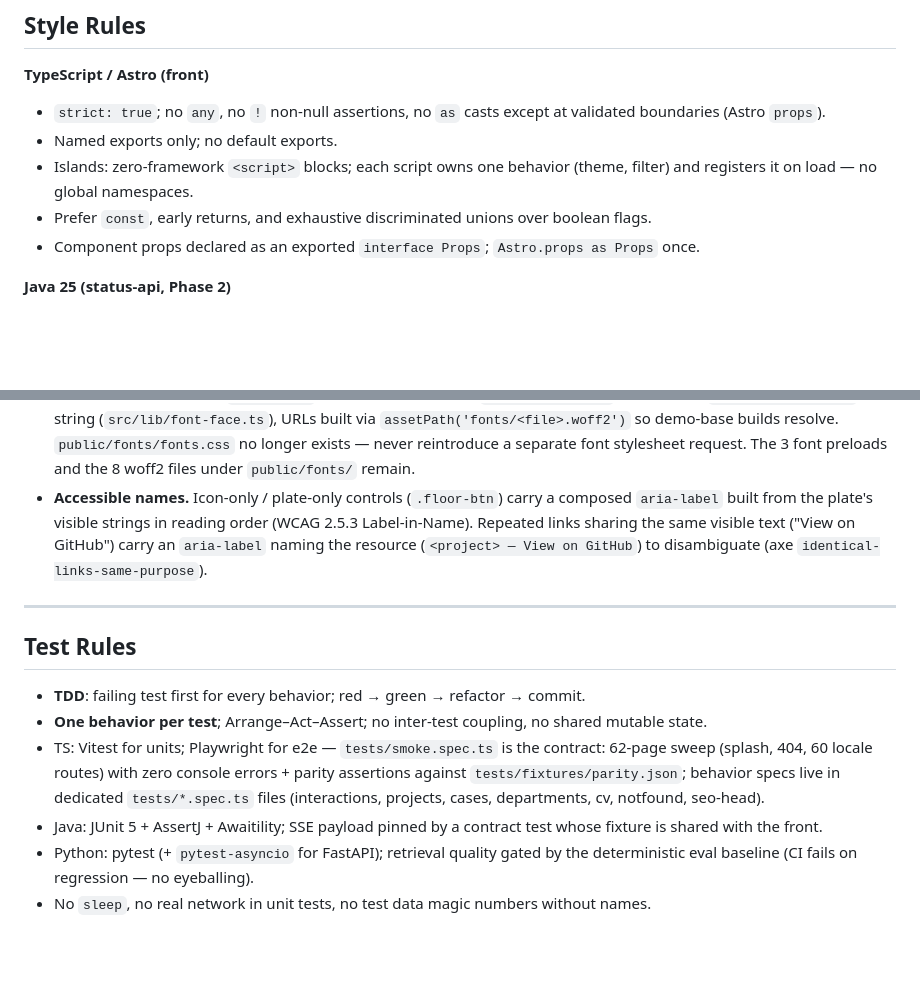
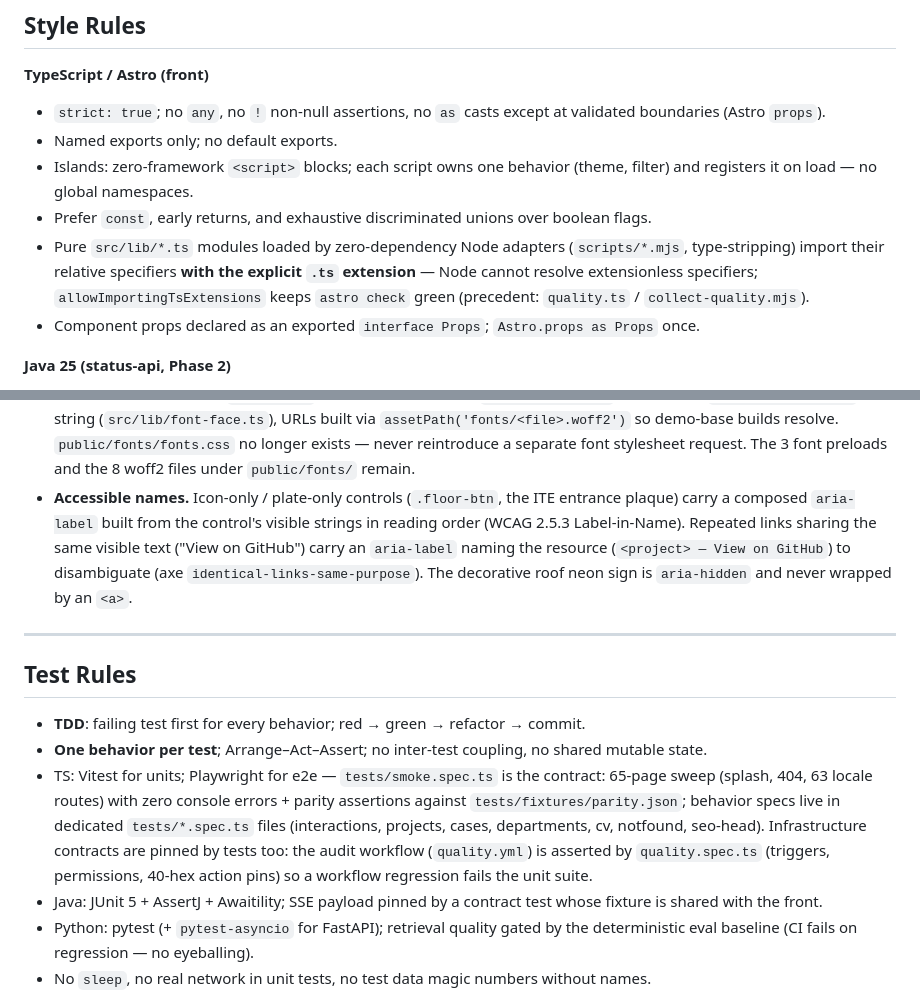
Before and after one commit to jordimarsal/jordimp, a Markdown page: docs/conventions.md, 2 parts joined by grey strips. Rendered like a GitHub page; blank space fills up the shorter version.

```diff
--- a/docs/conventions.md
+++ b/docs/conventions.md
@@ -25,6 +25,10 @@ collections, never inline in components.
 - Islands: zero-framework `<script>` blocks; each script owns one behavior (theme,
   filter) and registers it on load — no global namespaces.
 - Prefer `const`, early returns, and exhaustive discriminated unions over boolean flags.
+- Pure `src/lib/*.ts` modules loaded by zero-dependency Node adapters (`scripts/*.mjs`,
+  type-stripping) import their relative specifiers **with the explicit `.ts` extension**
+  — Node cannot resolve extensionless specifiers; `allowImportingTsExtensions` keeps
+  `astro check` green (precedent: `quality.ts` / `collect-quality.mjs`).
 - Component props declared as an exported `interface Props`; `Astro.props as Props` once.
 
 **Java 25 (status-api, Phase 2)**
@@ -89,11 +93,12 @@ Follow the plan's file map (`docs/superpowers/plans/2026-09-16-portfolio-phase0-
   `assetPath('fonts/<file>.woff2')` so demo-base builds resolve. `public/fonts/fonts.css`
   no longer exists — never reintroduce a separate font stylesheet request. The 3 font
   preloads and the 8 woff2 files under `public/fonts/` remain.
-- **Accessible names.** Icon-only / plate-only controls (`.floor-btn`) carry a composed
-  `aria-label` built from the plate's visible strings in reading order (WCAG 2.5.3
-  Label-in-Name). Repeated links sharing the same visible text ("View on GitHub") carry
-  an `aria-label` naming the resource (`<project> — View on GitHub`) to disambiguate
-  (axe `identical-links-same-purpose`).
+- **Accessible names.** Icon-only / plate-only controls (`.floor-btn`, the ITE
+  entrance plaque) carry a composed `aria-label` built from the control's visible
+  strings in reading order (WCAG 2.5.3 Label-in-Name). Repeated links sharing the same
+  visible text ("View on GitHub") carry an `aria-label` naming the resource
+  (`<project> — View on GitHub`) to disambiguate (axe `identical-links-same-purpose`).
+  The decorative roof neon sign is `aria-hidden` and never wrapped by an `<a>`.
 
 ---
 
@@ -103,10 +108,12 @@ Follow the plan's file map (`docs/superpowers/plans/2026-09-16-portfolio-phase0-
 - **One behavior per test**; Arrange–Act–Assert; no inter-test coupling, no shared
   mutable state.
 - TS: Vitest for units; Playwright for e2e — `tests/smoke.spec.ts` is the contract:
-  62-page sweep (splash, 404, 60 locale routes) with zero console errors + parity
+  65-page sweep (splash, 404, 63 locale routes) with zero console errors + parity
   assertions against `tests/fixtures/parity.json`; behavior specs live in dedicated
   `tests/*.spec.ts` files (interactions, projects, cases, departments, cv, notfound,
-  seo-head).
+  seo-head). Infrastructure contracts are pinned by tests too: the audit workflow
+  (`quality.yml`) is asserted by `quality.spec.ts` (triggers, permissions, 40-hex
+  action pins) so a workflow regression fails the unit suite.
 - Java: JUnit 5 + AssertJ + Awaitility; SSE payload pinned by a contract test whose
   fixture is shared with the front.
 - Python: pytest (+ `pytest-asyncio` for FastAPI); retrieval quality gated by the
```
Also changed, not shown: docs/architecture.md (+11 -0 lines), docs/verification.md (+12 -2 lines).
